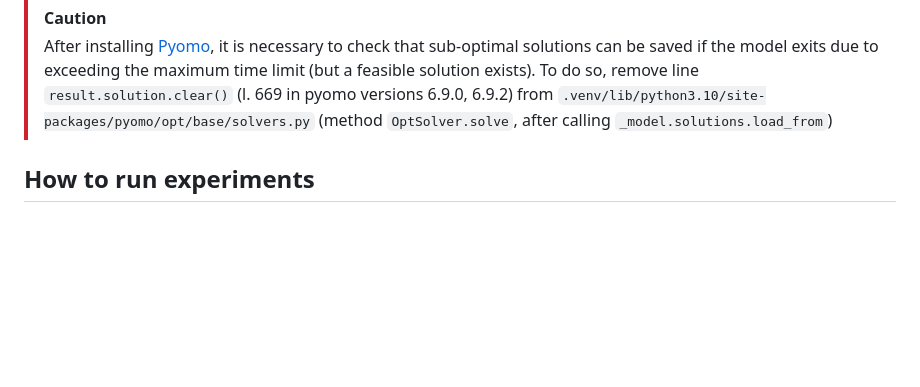
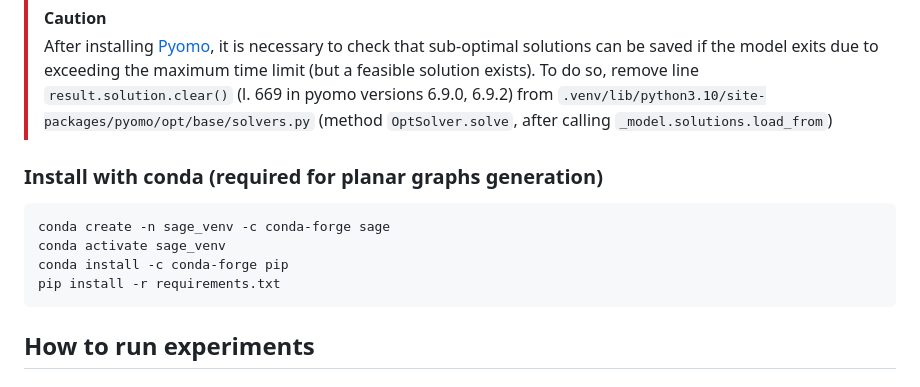
Before and after one commit to unimib-datAI/DFaaSOptimizer, a Markdown page: README.md, the part around the change. GitHub-like rendering; blank space fills up the shorter version.

Commit message:
conda instructions

````diff
--- a/README.md
+++ b/README.md
@@ -68,6 +68,15 @@ pip install -r requirements.txt
 > line `result.solution.clear()` (l. 669 in pyomo versions 6.9.0, 6.9.2) from
 > `.venv/lib/python3.10/site-packages/pyomo/opt/base/solvers.py` (method
 > `OptSolver.solve`, after calling `_model.solutions.load_from`)
+
+### Install with conda (required for planar graphs generation)
+
+```
+conda create -n sage_venv -c conda-forge sage
+conda activate sage_venv
+conda install -c conda-forge pip
+pip install -r requirements.txt
+```
 
 ## How to run experiments
 
````
